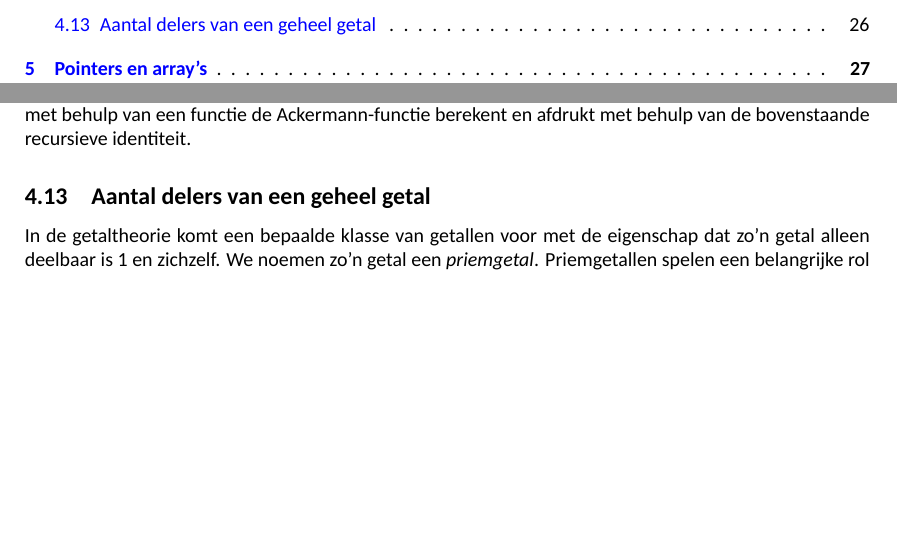
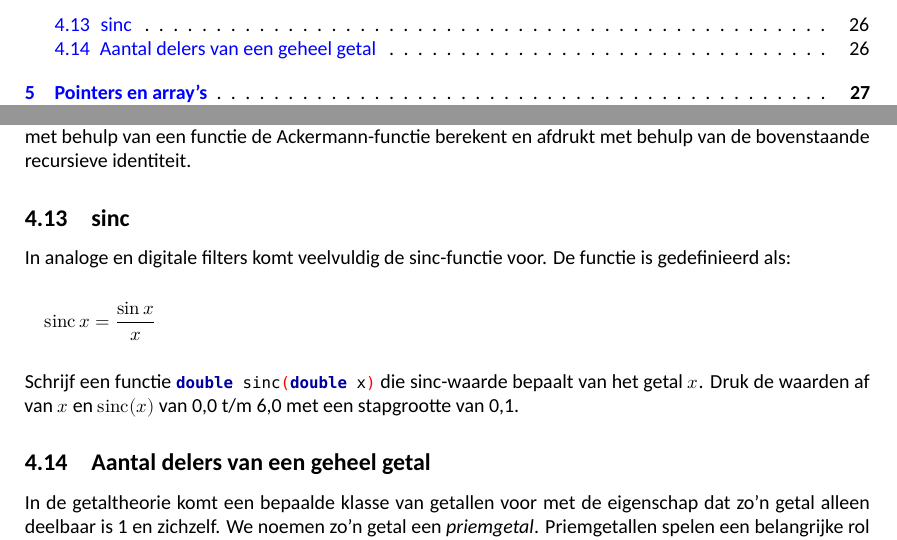
Before and after one commit to jesseopdenbrouw/gesprg, a LaTeX document (GESPRG_practicumdocument.tex): two parts of pages 3 and 26 of 54, joined at a grey line, cut at the place of the change, the shorter picture padded with empty space. Compiled offline with XeLaTeX; a missing font is replaced by an installed copy or a similar font.

Commit message:
new exercise

```diff
--- a/GESPRG_practicumdocument.tex
+++ b/GESPRG_practicumdocument.tex
@@ -14,7 +14,7 @@
 
 \documentclass[a4paper,10pt,fleqn,twoside]{article}
 
-\def\version{1.999$\zeta$}
+\def\version{1.999$\eta$}
 
 \usepackage{parskip}
 \usepackage[dutch]{babel}
@@ -39,6 +39,7 @@
 \usepackage{mathtools}
 \setlength{\mathindent}{1em}
 \DeclareMathOperator{\ggd}{ggd}
+\DeclareMathOperator{\sinc}{sinc}
 \DeclareMathSymbol{,}{\mathord}{letters}{"3B}
 %\DeclareMathSymbol{,}{\mathpunct}{letters}{"3B}
 \newcommand\strutrule{\rule{0mm}{1.9ex}} %shortcut macro
@@ -2336,6 +2337,15 @@ A(m-1, A(m, n-1)) & \mbox{if } m > 0 \mbox{ and } n > 0.
 
 Schrijf een programma dat de getallen $m$ en $n$, beide geheel een groter dan of gelijk aan nul, inleest en met behulp van een functie de Ackermann-functie berekent en afdrukt met behulp van de bovenstaande recursieve identiteit.
 
+\subsection{sinc}
+In analoge en digitale filters komt veelvuldig de sinc-functie voor. De functie is gedefinieerd als:
+
+\begin{equation*}
+\sinc x= \dfrac{\sin x}{x}
+\end{equation*}
+
+Schrijf een functie \lstinline|double sinc(double x)| die sinc-waarde bepaalt van het getal $x$. Druk de waarden af van $x$ en $\sinc(x)$ van 0,0 t/m 6,0 met een stapgrootte van 0,1.
+
 \subsection{Aantal delers van een geheel getal}
 In de getaltheorie komt een bepaalde klasse van getallen voor met de eigenschap dat zo'n getal alleen deelbaar is 1 en zichzelf. We noemen zo'n getal een \textsl{priemgetal}. Priemgetallen spelen een belangrijke rol bij encryptie.
 
```
